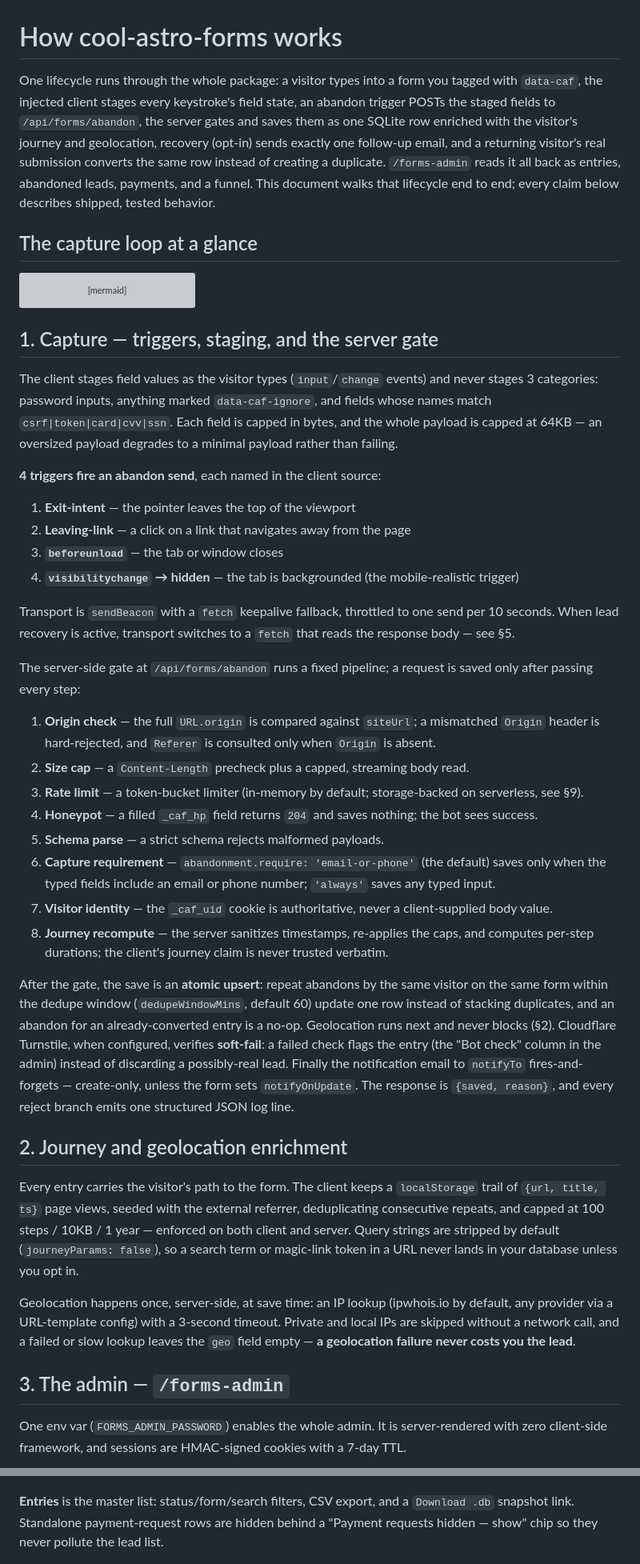
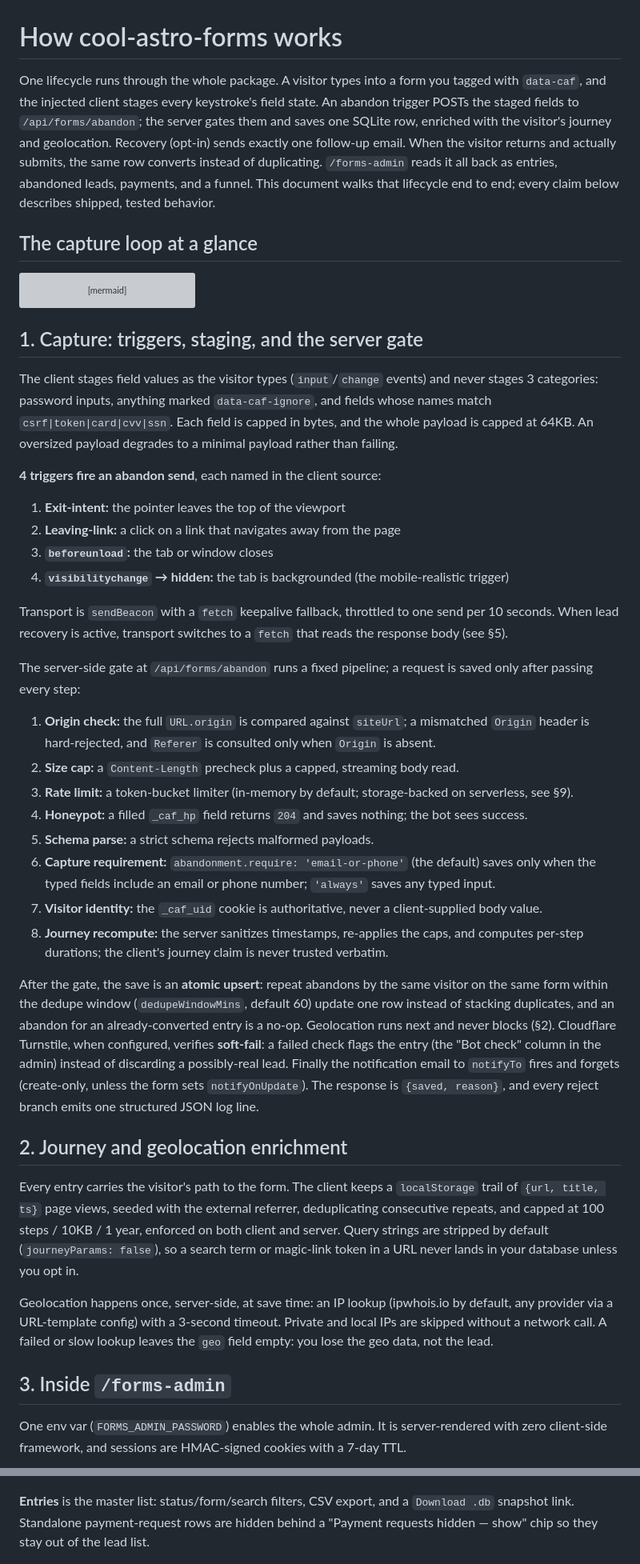
Before and after one commit to nipun-arora/cool-astro-forms, a Markdown page: docs/how-it-works.md, 2 parts joined by grey strips. Shown at 80% size. Rendered like a GitHub page; grey boxes are pictures that could not be loaded.

````diff
--- a/docs/how-it-works.md
+++ b/docs/how-it-works.md
@@ -1,6 +1,6 @@
 # How cool-astro-forms works
 
-One lifecycle runs through the whole package: a visitor types into a form you tagged with `data-caf`, the injected client stages every keystroke's field state, an abandon trigger POSTs the staged fields to `/api/forms/abandon`, the server gates and saves them as one SQLite row enriched with the visitor's journey and geolocation, recovery (opt-in) sends exactly one follow-up email, and a returning visitor's real submission converts the same row instead of creating a duplicate. `/forms-admin` reads it all back as entries, abandoned leads, payments, and a funnel. This document walks that lifecycle end to end; every claim below describes shipped, tested behavior.
+One lifecycle runs through the whole package. A visitor types into a form you tagged with `data-caf`, and the injected client stages every keystroke's field state. An abandon trigger POSTs the staged fields to `/api/forms/abandon`; the server gates them and saves one SQLite row, enriched with the visitor's journey and geolocation. Recovery (opt-in) sends exactly one follow-up email. When the visitor returns and actually submits, the same row converts instead of duplicating. `/forms-admin` reads it all back as entries, abandoned leads, payments, and a funnel. This document walks that lifecycle end to end; every claim below describes shipped, tested behavior.
 
 ## The capture loop at a glance
 
@@ -25,45 +25,45 @@ sequenceDiagram
     H->>DB: recordSubmission() marks the entry converted + stitches the journey
 ```
 
-## 1. Capture — triggers, staging, and the server gate
+## 1. Capture: triggers, staging, and the server gate
 
-The client stages field values as the visitor types (`input`/`change` events) and never stages 3 categories: password inputs, anything marked `data-caf-ignore`, and fields whose names match `csrf|token|card|cvv|ssn`. Each field is capped in bytes, and the whole payload is capped at 64KB — an oversized payload degrades to a minimal payload rather than failing.
+The client stages field values as the visitor types (`input`/`change` events) and never stages 3 categories: password inputs, anything marked `data-caf-ignore`, and fields whose names match `csrf|token|card|cvv|ssn`. Each field is capped in bytes, and the whole payload is capped at 64KB. An oversized payload degrades to a minimal payload rather than failing.
 
 **4 triggers fire an abandon send**, each named in the client source:
 
-1. **Exit-intent** — the pointer leaves the top of the viewport
-2. **Leaving-link** — a click on a link that navigates away from the page
-3. **`beforeunload`** — the tab or window closes
-4. **`visibilitychange` → hidden** — the tab is backgrounded (the mobile-realistic trigger)
+1. **Exit-intent:** the pointer leaves the top of the viewport
+2. **Leaving-link:** a click on a link that navigates away from the page
+3. **`beforeunload`:** the tab or window closes
+4. **`visibilitychange` → hidden:** the tab is backgrounded (the mobile-realistic trigger)
 
-Transport is `sendBeacon` with a `fetch` keepalive fallback, throttled to one send per 10 seconds. When lead recovery is active, transport switches to a `fetch` that reads the response body — see §5.
+Transport is `sendBeacon` with a `fetch` keepalive fallback, throttled to one send per 10 seconds. When lead recovery is active, transport switches to a `fetch` that reads the response body (see §5).
 
 The server-side gate at `/api/forms/abandon` runs a fixed pipeline; a request is saved only after passing every step:
 
-1. **Origin check** — the full `URL.origin` is compared against `siteUrl`; a mismatched `Origin` header is hard-rejected, and `Referer` is consulted only when `Origin` is absent.
-2. **Size cap** — a `Content-Length` precheck plus a capped, streaming body read.
-3. **Rate limit** — a token-bucket limiter (in-memory by default; storage-backed on serverless, see §9).
-4. **Honeypot** — a filled `_caf_hp` field returns `204` and saves nothing; the bot sees success.
-5. **Schema parse** — a strict schema rejects malformed payloads.
-6. **Capture requirement** — `abandonment.require: 'email-or-phone'` (the default) saves only when the typed fields include an email or phone number; `'always'` saves any typed input.
-7. **Visitor identity** — the `_caf_uid` cookie is authoritative, never a client-supplied body value.
-8. **Journey recompute** — the server sanitizes timestamps, re-applies the caps, and computes per-step durations; the client's journey claim is never trusted verbatim.
+1. **Origin check:** the full `URL.origin` is compared against `siteUrl`; a mismatched `Origin` header is hard-rejected, and `Referer` is consulted only when `Origin` is absent.
+2. **Size cap:** a `Content-Length` precheck plus a capped, streaming body read.
+3. **Rate limit:** a token-bucket limiter (in-memory by default; storage-backed on serverless, see §9).
+4. **Honeypot:** a filled `_caf_hp` field returns `204` and saves nothing; the bot sees success.
+5. **Schema parse:** a strict schema rejects malformed payloads.
+6. **Capture requirement:** `abandonment.require: 'email-or-phone'` (the default) saves only when the typed fields include an email or phone number; `'always'` saves any typed input.
+7. **Visitor identity:** the `_caf_uid` cookie is authoritative, never a client-supplied body value.
+8. **Journey recompute:** the server sanitizes timestamps, re-applies the caps, and computes per-step durations; the client's journey claim is never trusted verbatim.
 
-After the gate, the save is an **atomic upsert**: repeat abandons by the same visitor on the same form within the dedupe window (`dedupeWindowMins`, default 60) update one row instead of stacking duplicates, and an abandon for an already-converted entry is a no-op. Geolocation runs next and never blocks (§2). Cloudflare Turnstile, when configured, verifies **soft-fail**: a failed check flags the entry (the "Bot check" column in the admin) instead of discarding a possibly-real lead. Finally the notification email to `notifyTo` fires-and-forgets — create-only, unless the form sets `notifyOnUpdate`. The response is `{saved, reason}`, and every reject branch emits one structured JSON log line.
+After the gate, the save is an **atomic upsert**: repeat abandons by the same visitor on the same form within the dedupe window (`dedupeWindowMins`, default 60) update one row instead of stacking duplicates, and an abandon for an already-converted entry is a no-op. Geolocation runs next and never blocks (§2). Cloudflare Turnstile, when configured, verifies **soft-fail**: a failed check flags the entry (the "Bot check" column in the admin) instead of discarding a possibly-real lead. Finally the notification email to `notifyTo` fires and forgets (create-only, unless the form sets `notifyOnUpdate`). The response is `{saved, reason}`, and every reject branch emits one structured JSON log line.
 
 ## 2. Journey and geolocation enrichment
 
-Every entry carries the visitor's path to the form. The client keeps a `localStorage` trail of `{url, title, ts}` page views, seeded with the external referrer, deduplicating consecutive repeats, and capped at 100 steps / 10KB / 1 year — enforced on both client and server. Query strings are stripped by default (`journeyParams: false`), so a search term or magic-link token in a URL never lands in your database unless you opt in.
+Every entry carries the visitor's path to the form. The client keeps a `localStorage` trail of `{url, title, ts}` page views, seeded with the external referrer, deduplicating consecutive repeats, and capped at 100 steps / 10KB / 1 year, enforced on both client and server. Query strings are stripped by default (`journeyParams: false`), so a search term or magic-link token in a URL never lands in your database unless you opt in.
 
-Geolocation happens once, server-side, at save time: an IP lookup (ipwhois.io by default, any provider via a URL-template config) with a 3-second timeout. Private and local IPs are skipped without a network call, and a failed or slow lookup leaves the `geo` field empty — **a geolocation failure never costs you the lead**.
+Geolocation happens once, server-side, at save time: an IP lookup (ipwhois.io by default, any provider via a URL-template config) with a 3-second timeout. Private and local IPs are skipped without a network call. A failed or slow lookup leaves the `geo` field empty: you lose the geo data, not the lead.
 
-## 3. The admin — `/forms-admin`
+## 3. Inside `/forms-admin`
 
 One env var (`FORMS_ADMIN_PASSWORD`) enables the whole admin. It is server-rendered with zero client-side framework, and sessions are HMAC-signed cookies with a 7-day TTL.
 
 ![Self-hosted form backend admin — Entries list with submitted and abandoned Astro form entries, filters, and CSV export](../.github/assets/hero-admin.png)
 
-**Entries** is the master list: status/form/search filters, CSV export, and a `Download .db` snapshot link. Standalone payment-request rows are hidden behind a "Payment requests hidden — show" chip so they never pollute the lead list.
+**Entries** is the master list: status/form/search filters, CSV export, and a `Download .db` snapshot link. Standalone payment-request rows are hidden behind a "Payment requests hidden — show" chip so they stay out of the lead list.
 
 ![Abandoned leads view — captured partial form entries with conversion status and bot-check flags](../.github/assets/admin-abandoned.png)
 
````
Also changed, not shown: other parts of docs/how-it-works.md (+23 -23 lines), README.md (+19 -19 lines).
